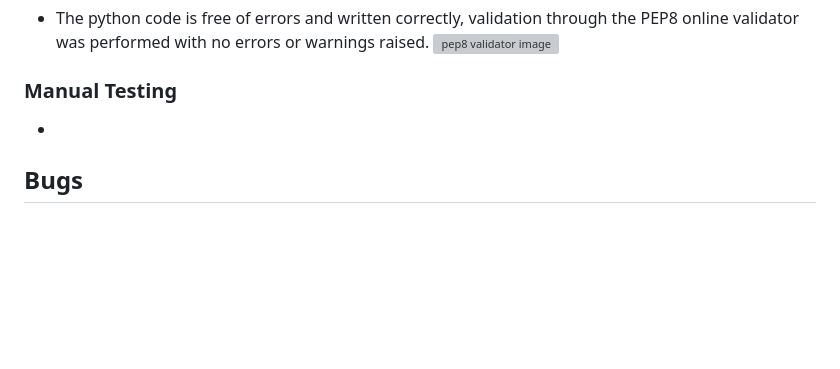
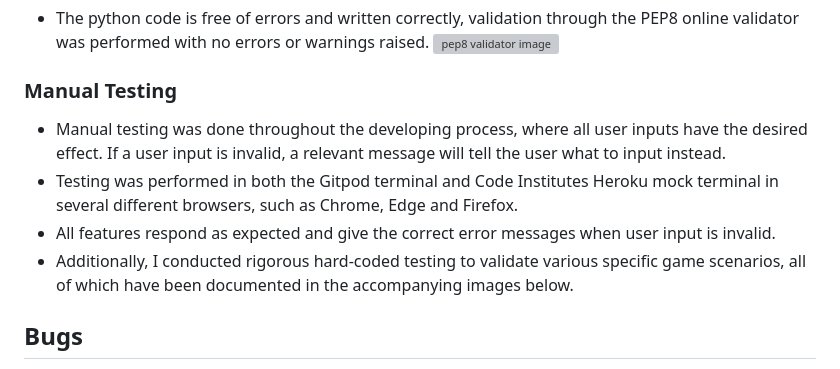
Before and after one commit to Cosmin1907/play-blackjack, a Markdown page: README.md, the part around the change. GitHub-like rendering; blank space fills up the shorter version; grey boxes are pictures that could not be loaded.

Commit message:
Add basic testing section

```diff
--- a/README.md
+++ b/README.md
@@ -92,7 +92,10 @@ In this section, I'll offer a brief summary of the features included in the blac
 
 ### Manual Testing
 
--
+- Manual testing was done throughout the developing process, where all user inputs have the desired effect. If a user input is invalid, a relevant message will tell the user what to input instead.
+- Testing was performed in both the Gitpod terminal and Code Institutes Heroku mock terminal in several different browsers, such as Chrome, Edge and Firefox.
+- All features respond as expected and give the correct error messages when user input is invalid.
+- Additionally, I conducted rigorous hard-coded testing to validate various specific game scenarios, all of which have been documented in the accompanying images below.
 
 ## Bugs
 
```
